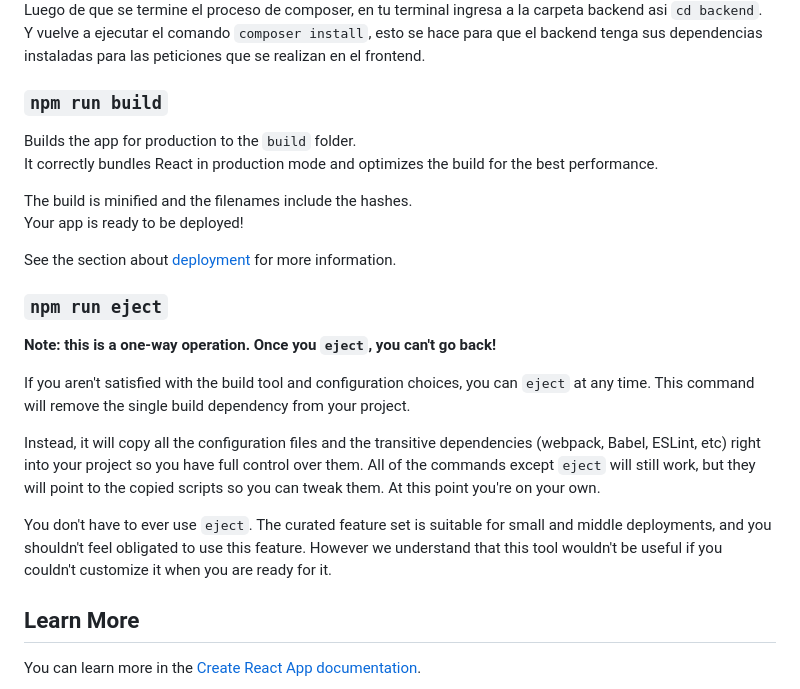
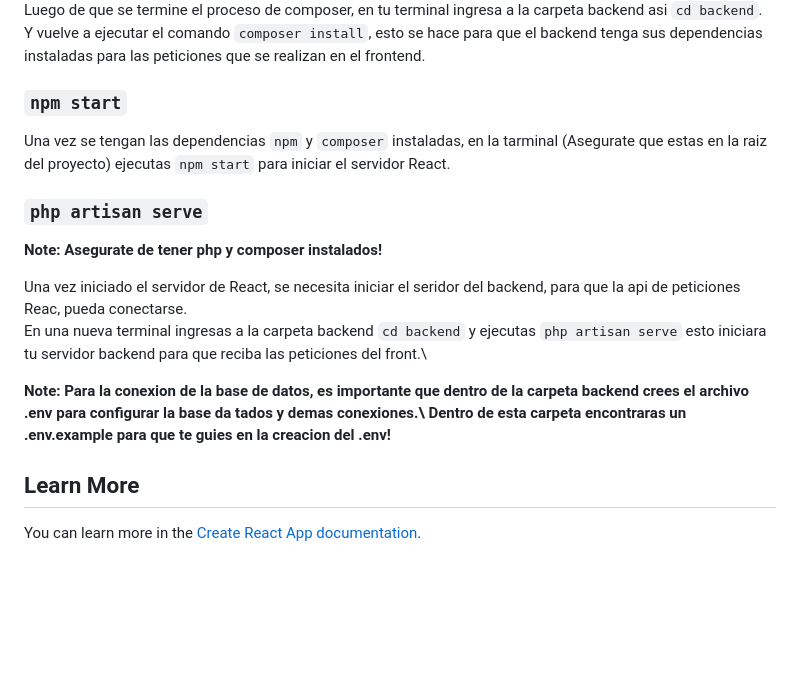
Before and after one commit to Ethan7FJ/ApiPrueba, a Markdown page: README.md, the part around the change. Drawn GitHub-style; blank space fills up the shorter version.

```diff
--- a/README.md
+++ b/README.md
@@ -15,25 +15,19 @@ Abre la terminal y ejecuta `composer install`, para instalar las dependencias.\
 Luego de que se termine el proceso de composer, en tu terminal ingresa a la carpeta backend asi `cd backend`.\
 Y vuelve a ejecutar el comando `composer install`, esto se hace para que el backend tenga sus dependencias instaladas para las peticiones que se realizan en el frontend.
 
-### `npm run build`
+### `npm start`
 
-Builds the app for production to the `build` folder.\
-It correctly bundles React in production mode and optimizes the build for the best performance.
+Una vez se tengan las dependencias `npm` y `composer` instaladas, en la tarminal (Asegurate que estas en la raiz del proyecto) ejecutas `npm start` para iniciar el servidor React.
 
-The build is minified and the filenames include the hashes.\
-Your app is ready to be deployed!
+### `php artisan serve`
 
-See the section about [deployment](https://facebook.github.io/create-react-app/docs/deployment) for more information.
+**Note: Asegurate de tener php y composer instalados!**
 
-### `npm run eject`
+Una vez iniciado el servidor de React, se necesita iniciar el seridor del backend, para que la api de peticiones Reac, pueda conectarse.\
+En una nueva terminal ingresas a la carpeta backend `cd backend` y ejecutas `php artisan serve` esto iniciara tu servidor backend para que reciba las peticiones del front.\
 
-**Note: this is a one-way operation. Once you `eject`, you can't go back!**
-
-If you aren't satisfied with the build tool and configuration choices, you can `eject` at any time. This command will remove the single build dependency from your project.
-
-Instead, it will copy all the configuration files and the transitive dependencies (webpack, Babel, ESLint, etc) right into your project so you have full control over them. All of the commands except `eject` will still work, but they will point to the copied scripts so you can tweak them. At this point you're on your own.
-
-You don't have to ever use `eject`. The curated feature set is suitable for small and middle deployments, and you shouldn't feel obligated to use this feature. However we understand that this tool wouldn't be useful if you couldn't customize it when you are ready for it.
+**Note: Para la conexion de la base de datos, es importante que dentro de la carpeta backend crees el archivo .env para configurar la base da tados y demas conexiones.\
+Dentro de esta carpeta encontraras un .env.example para que te guies en la creacion del .env!**
 
 ## Learn More
 
```
